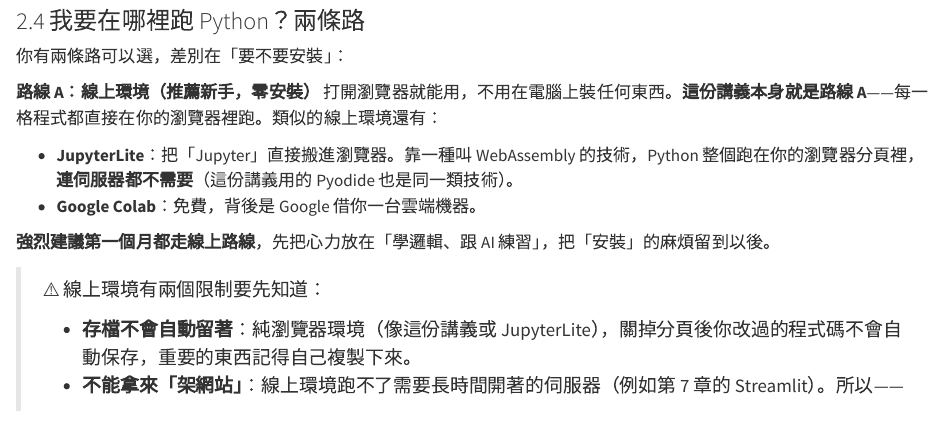
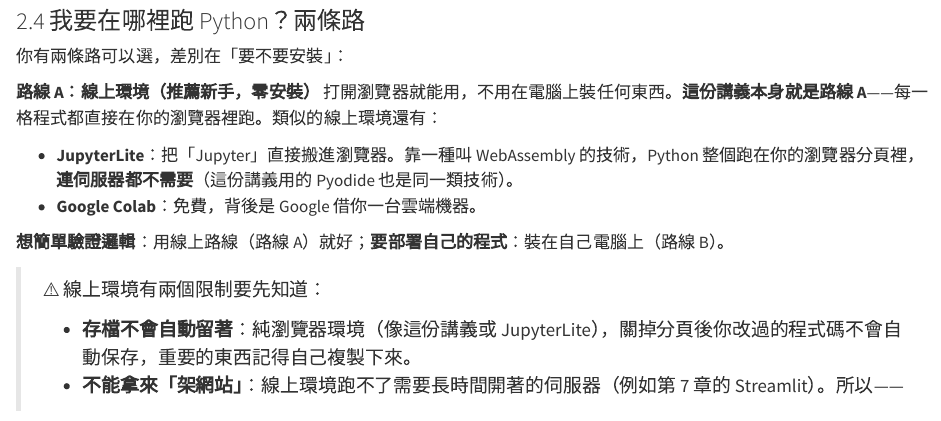
Before and after one commit to Benjamin-Teng/learn-python-with-ai, a Quarto document (index.qmd): the page in a window 1100 px wide, from 4270 px down. Rendered offline with R 4.5, knitr and Pandoc in place of Quarto, with nearby package versions; drawn as R Markdown's standard HTML page in place of the format the file asks for.

Commit message:
2.4 改寫「兩條路」建議：依目的二選一，取代「第一個月都走線上」說法
- 線上路線 → 簡單驗證邏輯；本機安裝 → 要部署自己的程式
- 對應到本節既有的路線 A / 路線 B 標籤
- 修正筆誤「部屬」→「部署」

Co-Authored-By: Claude Opus 4.8 <noreply@anthropic.com>

```diff
--- a/index.qmd
+++ b/index.qmd
@@ -181,7 +181,7 @@ Python 是一種**程式語言**——也就是「人和電腦溝通的語言」
 - **JupyterLite**：把「Jupyter」直接搬進瀏覽器。靠一種叫 WebAssembly 的技術，Python 整個跑在你的瀏覽器分頁裡，**連伺服器都不需要**（這份講義用的 Pyodide 也是同一類技術）。
 - **Google Colab**：免費，背後是 Google 借你一台雲端機器。
 
-**強烈建議第一個月都走線上路線**，先把心力放在「學邏輯、跟 AI 練習」，把「安裝」的麻煩留到以後。
+**想簡單驗證邏輯**：用線上路線（路線 A）就好；**要部署自己的程式**：裝在自己電腦上（路線 B）。
 
 > ⚠️ 線上環境有兩個限制要先知道：
 >
```
